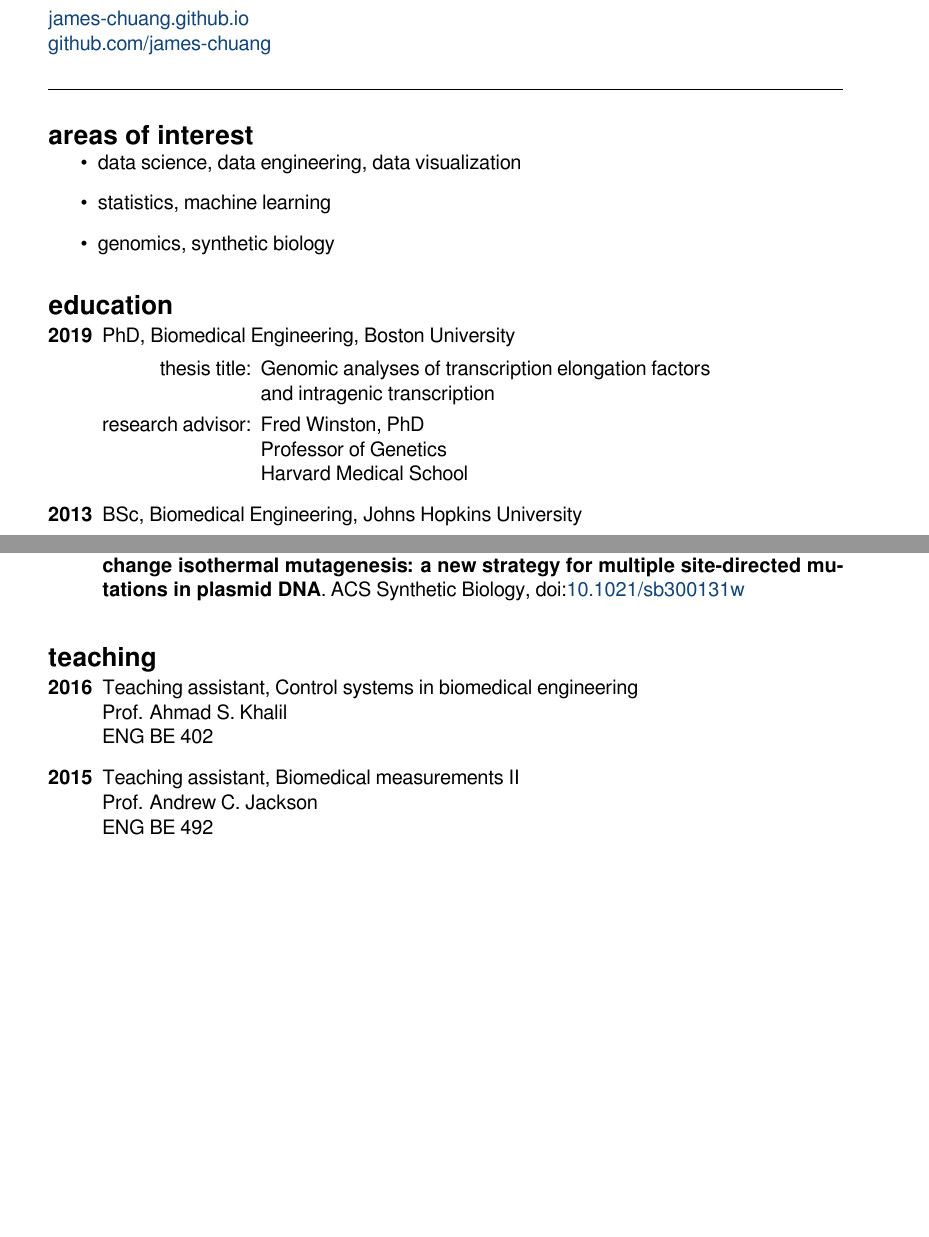
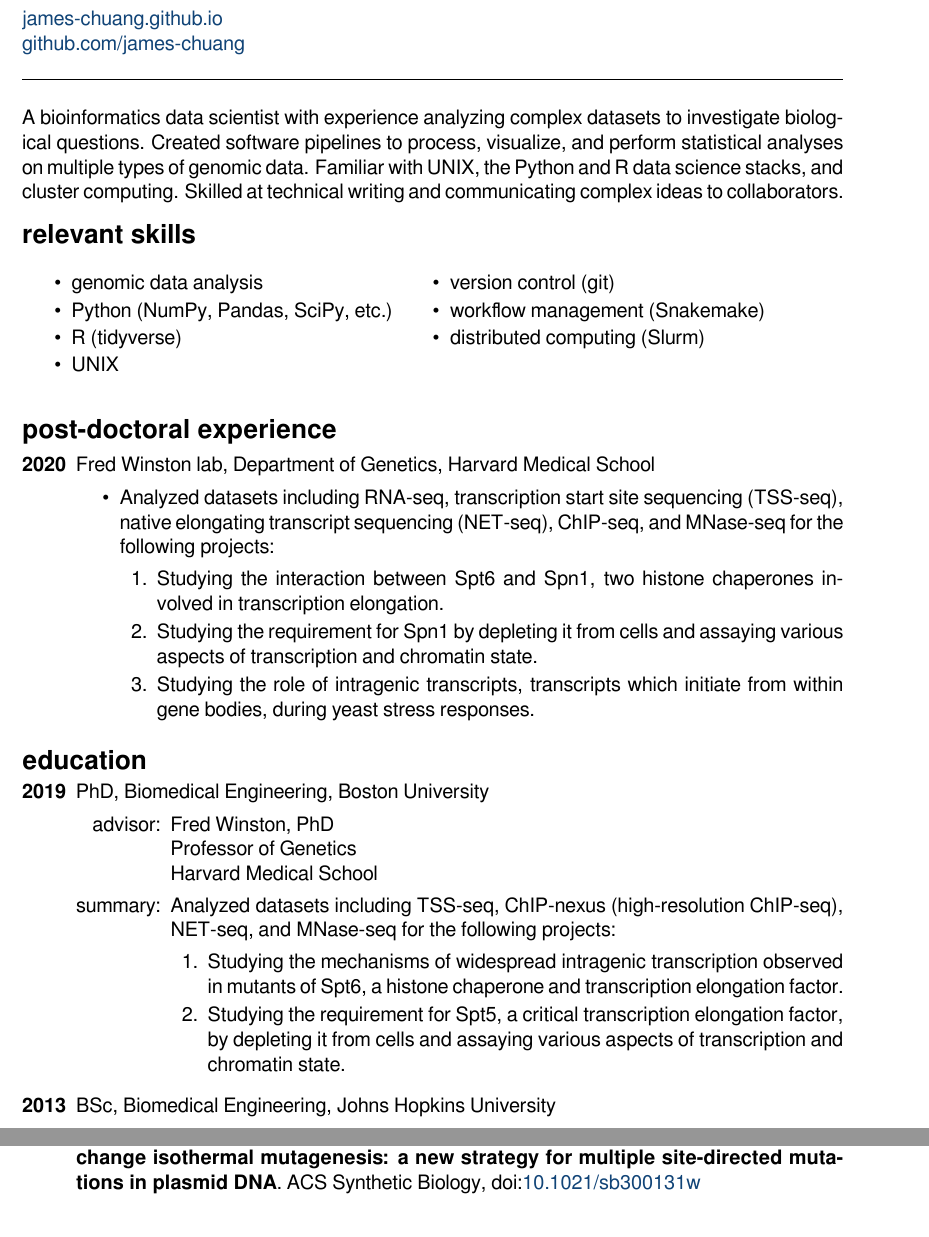
Before and after one commit to james-chuang/cv, a LaTeX CV (cv.tex): two parts of pages 1 and 2 of 2, joined at a grey line, cut so that both start at the same text, the shorter picture padded with empty space. The pictures show the PDF file cv.pdf that the author committed with the source.

Commit message:
Add summary paragraph and relevant skills list. Rework research experience sections with brief research summaries.

```diff
--- a/cv.tex
+++ b/cv.tex
@@ -35,24 +36,59 @@
     \href{https://github.com/james-chuang}{github.com/james-chuang} \\
 \end{tabularx}
 
-\vspace{1.5em}
+\vspace{1em}
 \noindent\hrulefill
-\vspace{1.5em}
+\vspace{1em}
 
-\textbf{\Large areas of interest}
-\begin{itemize}[topsep=0em, align=right, leftmargin=!]
-    \item data science, data engineering, data visualization
-    \item statistics, machine learning
-    \item genomics, synthetic biology
-\end{itemize}
+A bioinformatics data scientist with experience analyzing complex datasets to investigate biological questions.
+Created software pipelines to process, visualize, and perform statistical analyses on multiple types of genomic data.
+Familiar with UNIX, the Python and R data science stacks, and cluster computing.
+Skilled at technical writing and communicating complex ideas to collaborators.
 
-\vspace{2em}
+\vspace{1em}
+\textbf{\Large relevant skills}
+
+\setlength{\columnsep}{-1.25cm}
+\begin{multicols}{2}
+    \begin{itemize}[topsep=0pt,itemsep=-3pt]
+        \item genomic data analysis
+        \item Python (NumPy, Pandas, SciPy, etc.)
+        \item R (tidyverse)
+        \item UNIX
+        \item version control (git)
+        \item workflow management (Snakemake)
+        \item distributed computing (Slurm)
+        \item[]
+    \end{itemize}
+\end{multicols}
+
+\vspace{1em}
+\textbf{\Large post-doctoral experience}
+
+\begin{description}[topsep=2pt, align=right, leftmargin=!, labelwidth=\widthof{\textbf{2019}}]
+    \item [2020] Fred Winston lab, Department of Genetics, Harvard Medical School
+        \begin{itemize}[topsep=0pt, align=right, leftmargin=!, font=\normalfont]
+            \item Analyzed datasets including RNA-seq, transcription start site sequencing (TSS-seq), native elongating transcript sequencing (NET-seq), ChIP-seq, and MNase-seq for the following projects:
+                \begin{enumerate}
+                    \item Studying the interaction between Spt6 and Spn1, two histone chaperones involved in transcription elongation.
+                    \item Studying the requirement for Spn1 by depleting it from cells and assaying various aspects of transcription and chromatin state.
+                    \item Studying the role of intragenic transcripts, transcripts which initiate from within gene bodies, during yeast stress responses.
+                \end{enumerate}
+        \end{itemize}
+\end{description}
+
+\vspace{1em}
 \textbf{\Large education}
 \begin{description}[topsep=2pt, align=right, leftmargin=!, labelwidth=\widthof{\textbf{2019}}]
     \item [2019] PhD, Biomedical Engineering, Boston University
-        \begin{description}[topsep=0pt, align=right, leftmargin=!, labelwidth=\widthof{research advisor:}, font=\normalfont]
-            \item [thesis title:] Genomic analyses of transcription elongation factors \\ and intragenic transcription
-            \item [research advisor:] Fred Winston, PhD \\ Professor of Genetics \\ Harvard Medical School
+        \begin{description}[topsep=0pt, align=right, leftmargin=!, labelwidth=\widthof{summary:}, font=\normalfont]
+            % \item [thesis title:] Genomic analyses of transcription elongation factors \\ and intragenic transcription
+            \item [advisor:] Fred Winston, PhD \\ Professor of Genetics \\ Harvard Medical School
+            \item [summary:] Analyzed datasets including TSS-seq, ChIP-nexus (high-resolution ChIP-seq), NET-seq, and MNase-seq for the following projects:
+                \begin{enumerate}
+                    \item Studying the mechanisms of widespread intragenic transcription observed in mutants of Spt6, a histone chaperone and transcription elongation factor.
+                    \item Studying the requirement for Spt5, a critical transcription elongation factor, by depleting it from cells and assaying various aspects of transcription and chromatin state.
+                \end{enumerate}
             % \item [co-advisor:] Ahmad Khalil, PhD \\ Associate Professor of Biomedical Engineering \\ Boston University
         \end{description}
     \item [2013] BSc, Biomedical Engineering, Johns Hopkins University
@@ -74,11 +111,11 @@
     \item [2013] Mitchell LA, Cai Y, Taylor M, Noronha AM, \textbf{Chuang J}, Dai L, Boeke JD (2013). \textbf{Multichange isothermal mutagenesis: a new strategy for multiple site-directed mutations in plasmid DNA}. ACS Synthetic Biology, doi:\href{https://doi.org/10.1021/sb300131w}{10.1021/sb300131w}
 \end{description}
 
-\vspace{0.8cm}
-\textbf{\Large teaching}
-\begin{description}[topsep=2pt, align=right, leftmargin=!, labelwidth=\widthof{\textbf{2016}}]
-    \item [2016] Teaching assistant, Control systems in biomedical engineering \\ Prof. Ahmad S. Khalil \\ ENG BE 402
-    \item [2015] Teaching assistant, Biomedical measurements II \\ Prof. Andrew C. Jackson \\ ENG BE 492
-\end{description}
+% \vspace{0.8cm}
+% \textbf{\Large teaching}
+% \begin{description}[topsep=2pt, align=right, leftmargin=!, labelwidth=\widthof{\textbf{2016}}]
+%     \item [2016] Teaching assistant, Control systems in biomedical engineering \\ Prof. Ahmad S. Khalil \\ ENG BE 402
+%     \item [2015] Teaching assistant, Biomedical measurements II \\ Prof. Andrew C. Jackson \\ ENG BE 492
+% \end{description}
 
 \end{document}
```
Also changed, not shown: cv.pdf, cv.tex (12 more changed lines).
